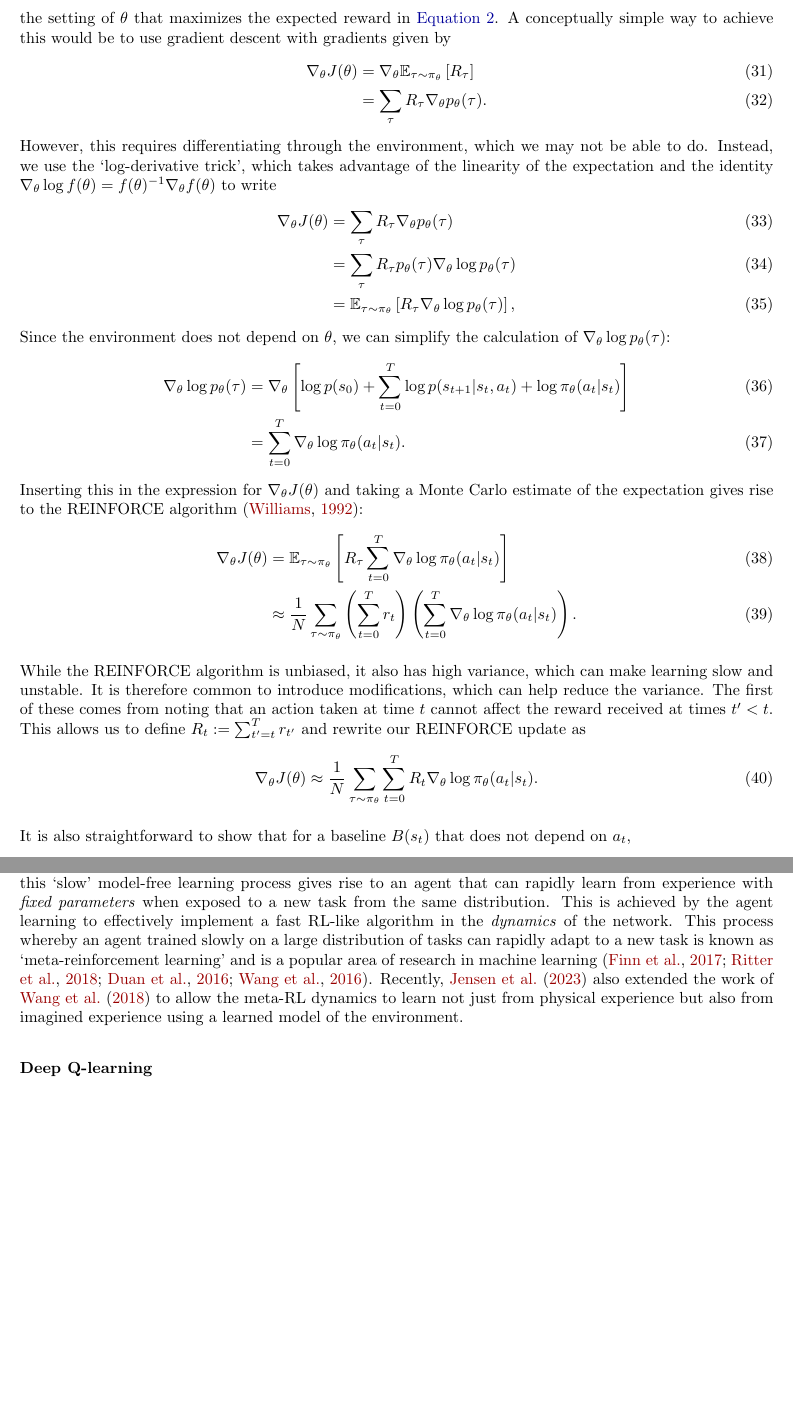
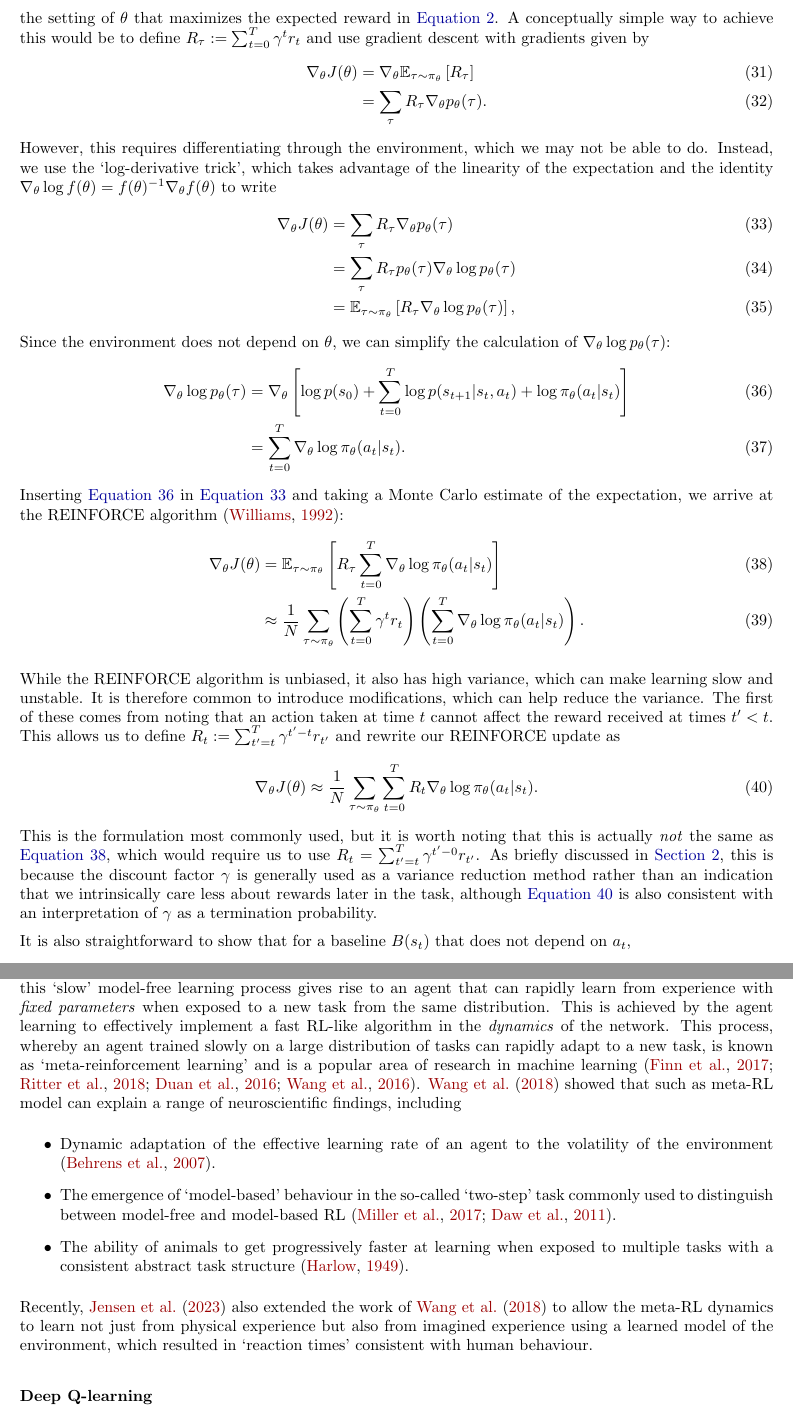
Before and after one commit to KrisJensen/RL_neuro_tutorial, a LaTeX document (main.tex, which reads deep_RL.tex): two parts of pages 8 and 10 of 20, joined at a grey line, cut so that both start at the same text, the shorter picture padded with empty space. Compiled offline with pdfLaTeX.

Commit message:
expand on deep RL

```diff
--- a/deep_RL.tex
+++ b/deep_RL.tex
@@ -17,7 +17,7 @@ In policy gradient methods, we directly train the network to output a policy, wh
 The conceptually simplest approach for deep reinforcement learning relies on the so-called policy gradient methods \citep{sutton2018reinforcement}.
 In this approach, we train a neural network with parameters $\theta$ to take as input the (observable) state of the environment and directly output a policy $\pi_\theta$.
 Our goal is then to find the setting of $\theta$ that maximizes the expected reward in \Cref{eq:RL_objective}.
-A conceptually simple way to achieve this would be to use gradient descent with gradients given by
+A conceptually simple way to achieve this would be to define $R_\tau := \sum_{t=0}^T \gamma^t r_t$ and use gradient descent with gradients given by
 \begin{align}
     \nabla_\theta J(\theta) &= \nabla_\theta \mathbb{E}_{\tau \sim \pi_\theta} \left [ R_\tau \right ]\\
     &= \sum_{\tau} R_\tau \nabla_\theta p_\theta(\tau).
@@ -25,28 +25,34 @@ A conceptually simple way to achieve this would be to use gradient descent with
 However, this requires differentiating through the environment, which we may not be able to do.
 Instead, we use the `log-derivative trick', which takes advantage of the linearity of the expectation and the identity $\nabla_\theta \log f(\theta) = f(\theta)^{-1} \nabla_\theta f(\theta)$ to write
 \begin{align}
+    \label{eq:deriv_J}
     \nabla_\theta J(\theta) & = \sum_\tau R_\tau \nabla_\theta p_\theta(\tau) \\
                             & = \sum_\tau R_\tau p_\theta(\tau) \nabla_\theta \log p_\theta(\tau) \\
                             & = \mathbb{E}_{\tau \sim \pi_\theta} \left [ R_\tau \nabla_\theta \log p_\theta(\tau) \right ],
 \end{align}
 Since the environment does not depend on $\theta$, we can simplify the calculation of $\nabla_\theta \log p_\theta (\tau)$:
 \begin{align}
+    \label{eq:deriv_log_ptau}
     \nabla_\theta \log p_\theta(\tau) & = \nabla_\theta \left [ \log p(s_0) + \sum_{t=0}^T \log p(s_{t+1} | s_t, a_t) + \log \pi_\theta (a_t|s_t) \right ] \\
                                       & = \sum_{t=0}^T \nabla_\theta \log \pi_\theta (a_t|s_t).
 \end{align}
-Inserting this in the expression for $\nabla_\theta J(\theta)$ and taking a Monte Carlo estimate of the expectation gives rise to the REINFORCE algorithm \citep{williams1992simple}:
+Inserting \Cref{eq:deriv_log_ptau} in \Cref{eq:deriv_J} and taking a Monte Carlo estimate of the expectation, we arrive at the REINFORCE algorithm \citep{williams1992simple}:
 \begin{align}
+    \label{eq:orig_reinforce}
     \nabla_\theta J(\theta) & = \mathbb{E}_{\tau \sim \pi_\theta} \left [ R_\tau \sum_{t=0}^T \nabla_\theta \log \pi_\theta (a_t|s_t) \right ]                                         \\
-                            & \approx \frac{1}{N} \sum_{\tau \sim \pi_\theta} \left ( \sum_{t=0}^T r_t \right ) \left ( \sum_{t=0}^T \nabla_\theta \log \pi_\theta (a_t|s_t) \right ).
+                            & \approx \frac{1}{N} \sum_{\tau \sim \pi_\theta} \left ( \sum_{t=0}^T \gamma^t r_t \right ) \left ( \sum_{t=0}^T \nabla_\theta \log \pi_\theta (a_t|s_t) \right ).
 \end{align}
 
 While the REINFORCE algorithm is unbiased, it also has high variance, which can make learning slow and unstable.
 It is therefore common to introduce modifications, which can help reduce the variance.
 The first of these comes from noting that an action taken at time $t$ cannot affect the reward received at times $t'<t$.
-This allows us to define $R_t := \sum_{t'=t}^T r_{t'}$ and rewrite our REINFORCE update as
+This allows us to define $R_t := \sum_{t'=t}^T \gamma^{t'-t} r_{t'}$ and rewrite our REINFORCE update as
 \begin{equation}
+    \label{eq:reinforce}
     \nabla_\theta J(\theta) \approx \frac{1}{N} \sum_{\tau \sim \pi_\theta}  \sum_{t=0}^T R_t \nabla_\theta \log \pi_\theta (a_t|s_t).
 \end{equation}
+This is the formulation most commonly used, but it is worth noting that this is actually \emph{not} the same as \Cref{eq:orig_reinforce}, which would require us to use $R_t= \sum_{t'=t}^T \gamma^{t'-0} r_{t'}$.
+As briefly discussed in \Cref{sec:problem_setting}, this is because the discount factor $\gamma$ is generally used as a variance reduction method rather than an indication that we intrinsically care less about rewards later in the task, although \Cref{eq:reinforce} is also consistent with an interpretation of $\gamma$ as a termination probability.
 
 It is also straightforward to show that for a baseline $B(s_t)$ that does not depend on $a_t$,
 \begin{align}
@@ -57,7 +63,7 @@ It is also straightforward to show that for a baseline $B(s_t)$ that does not de
 A corollary of this result is that we can subtract such a baseline from our empirical reward and still have an unbiased estimator while reducing its variance.
 A common choice here is the expected future reward
 \begin{equation}
-    V(s_t) = \mathbb{E} \left [ \sum_{t' = t}^T r_t | s_t \right ]
+    V(s_t) = \mathbb{E} \left [ \sum_{t' = t}^T \gamma^{t'=t} r_{t'} | s_t \right ]
 \end{equation}
 This gives rise to the so-called `actor-critic' algorithm
 \begin{equation}
@@ -106,8 +112,14 @@ While these policy gradient methods may seem far removed from neuroscience, they
 Of particular interest, \citet{wang2018prefrontal} suggested that frontal cortex can be well described as a \emph{recurrent} deep RL agent, where the RNN parameters are configured by learning from rewards over long periods of time from many tasks that have a shared underlying structure.
 Importantly, this `slow' model-free learning process gives rise to an agent that can rapidly learn from experience with \emph{fixed parameters} when exposed to a new task from the same distribution.
 This is achieved by the agent learning to effectively implement a fast RL-like algorithm in the \emph{dynamics} of the network.
-This process whereby an agent trained slowly on a large distribution of tasks can rapidly adapt to a new task is known as `meta-reinforcement learning' and is a popular area of research in machine learning \citep{finn2017model, ritter2018been, duan2016rl, wang2016learning}.
-Recently, \citet{jensen2023recurrent} also extended the work of \citet{wang2018prefrontal} to allow the meta-RL dynamics to learn not just from physical experience but also from imagined experience using a learned model of the environment.
+This process, whereby an agent trained slowly on a large distribution of tasks can rapidly adapt to a new task, is known as `meta-reinforcement learning' and is a popular area of research in machine learning \citep{finn2017model, ritter2018been, duan2016rl, wang2016learning}.
+\citet{wang2018prefrontal} showed that such as meta-RL model can explain a range of neuroscientific findings, including
+\begin{itemize}
+    \item Dynamic adaptation of the effective learning rate of an agent to the volatility of the environment \citep{behrens2007learning}.
+    \item The emergence of `model-based' behaviour in the so-called `two-step' task commonly used to distinguish between model-free and model-based RL \citep{miller2017dorsal,daw2011model}.
+    \item The ability of animals to get progressively faster at learning when exposed to multiple tasks with a consistent abstract task structure \citep{harlow1949formation}.
+\end{itemize}
+Recently, \citet{jensen2023recurrent} also extended the work of \citet{wang2018prefrontal} to allow the meta-RL dynamics to learn not just from physical experience but also from imagined experience using a learned model of the environment, which resulted in `reaction times' consistent with human behaviour.
 
 \subsubsection*{Deep Q-learning}
 
```
Also changed, not shown: references.bib (+22 -0 lines), deep_RL.tex (16 more changed lines).
